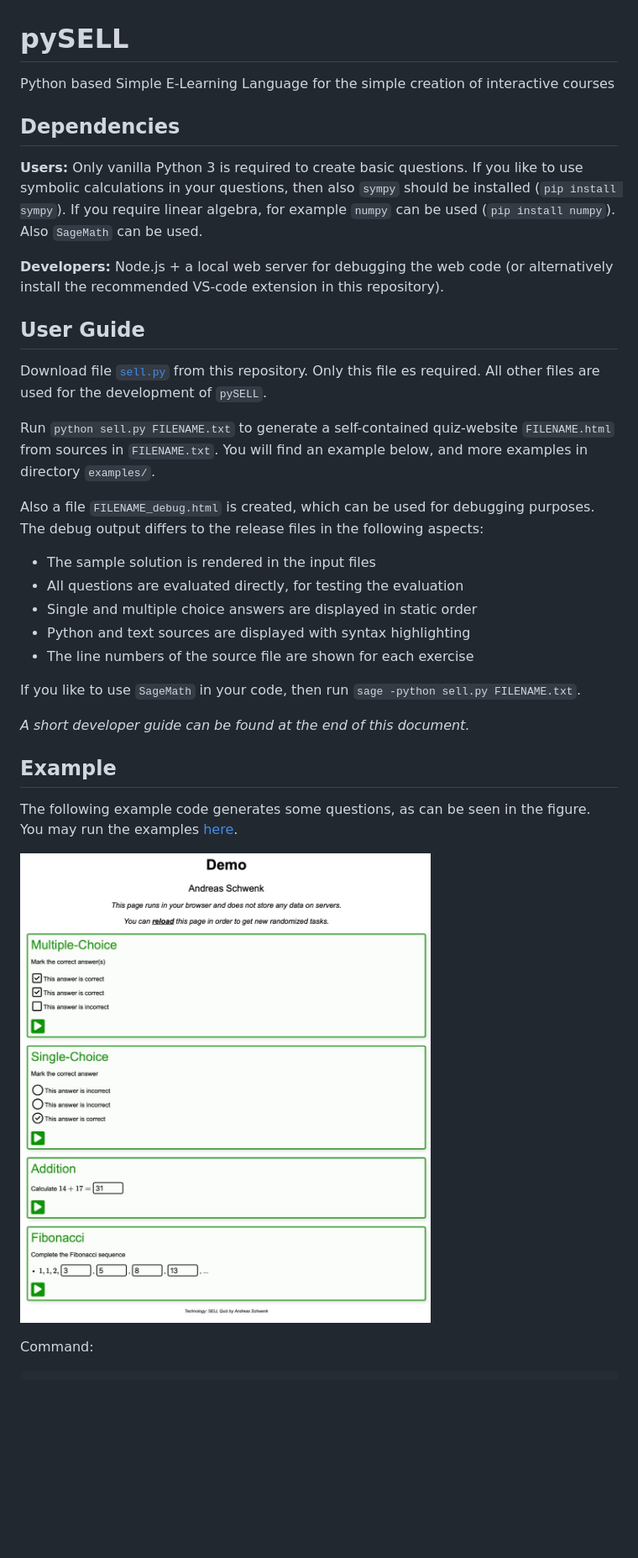
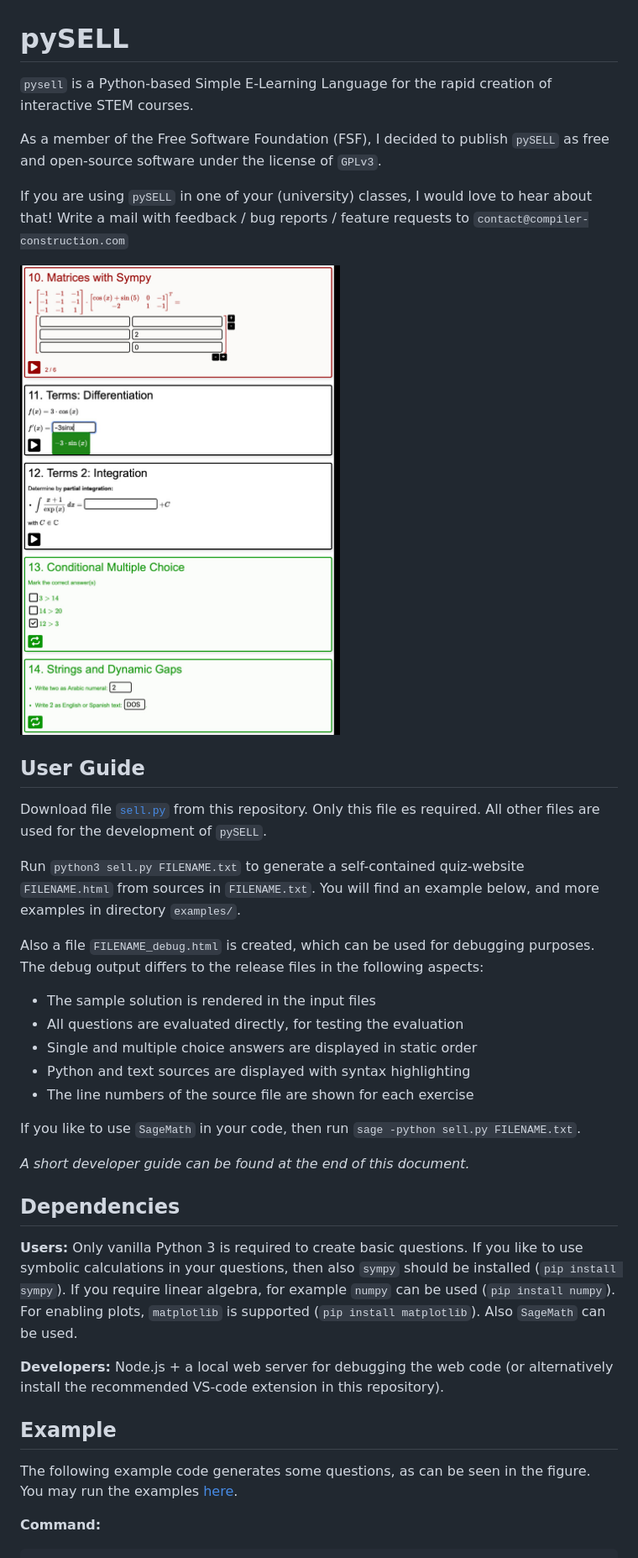
Before and after one commit to andreas-schwenk/pysell, a Markdown page: README.md, the part around the change printed below. Shown: that part at 84% size. Drawn GitHub-style; pictures changed too: docs/example.jpg; blank space fills up the shorter version.

````diff
--- a/README.md
+++ b/README.md
@@ -1,18 +1,18 @@
 # pySELL
 
-Python based Simple E-Learning Language for the simple creation of interactive courses
+`pysell` is a Python-based Simple E-Learning Language for the rapid creation of interactive STEM courses.
 
-## Dependencies
+As a member of the Free Software Foundation (FSF), I decided to publish `pySELL` as free and open-source software under the license of `GPLv3`.
 
-**Users:** Only vanilla Python 3 is required to create basic questions. If you like to use symbolic calculations in your questions, then also `sympy` should be installed (`pip install sympy`). If you require linear algebra, for example `numpy` can be used (`pip install numpy`). Also `SageMath` can be used.
+If you are using `pySELL` in one of your (university) classes, I would love to hear about that! Write a mail with feedback / bug reports / feature requests to `contact@compiler-construction.com`
 
-**Developers:** Node.js + a local web server for debugging the web code (or alternatively install the recommended VS-code extension in this repository).
+![](docs/example.jpg)
 
 ## User Guide
 
 Download file [`sell.py`](https://raw.githubusercontent.com/andreas-schwenk/pysell/main/sell.py) from this repository. Only this file es required. All other files are used for the development of `pySELL`.
 
-Run `python sell.py FILENAME.txt` to generate a self-contained quiz-website `FILENAME.html` from sources in `FILENAME.txt`. You will find an example below, and more examples in directory `examples/`.
+Run `python3 sell.py FILENAME.txt` to generate a self-contained quiz-website `FILENAME.html` from sources in `FILENAME.txt`. You will find an example below, and more examples in directory `examples/`.
 
 Also a file `FILENAME_debug.html` is created, which can be used for debugging purposes. The debug output differs to the release files in the following aspects:
 
@@ -26,12 +26,16 @@ If you like to use `SageMath` in your code, then run `sage -python sell.py FILEN
 
 _A short developer guide can be found at the end of this document._
 
+## Dependencies
+
+**Users:** Only vanilla Python 3 is required to create basic questions. If you like to use symbolic calculations in your questions, then also `sympy` should be installed (`pip install sympy`). If you require linear algebra, for example `numpy` can be used (`pip install numpy`). For enabling plots, `matplotlib` is supported (`pip install matplotlib`). Also `SageMath` can be used.
+
+**Developers:** Node.js + a local web server for debugging the web code (or alternatively install the recommended VS-code extension in this repository).
+
 ## Example
 
 The following example code generates some questions, as can be seen in the figure. You may run the examples [here](https://andreas-schwenk.github.io/pysell/ex1.html).
 
-![](docs/example.jpg)
-
-Command:
+**Command:**
 
 ```bash
````
Also changed, not shown: other parts of README.md (+74 -44 lines), 11 other files.
